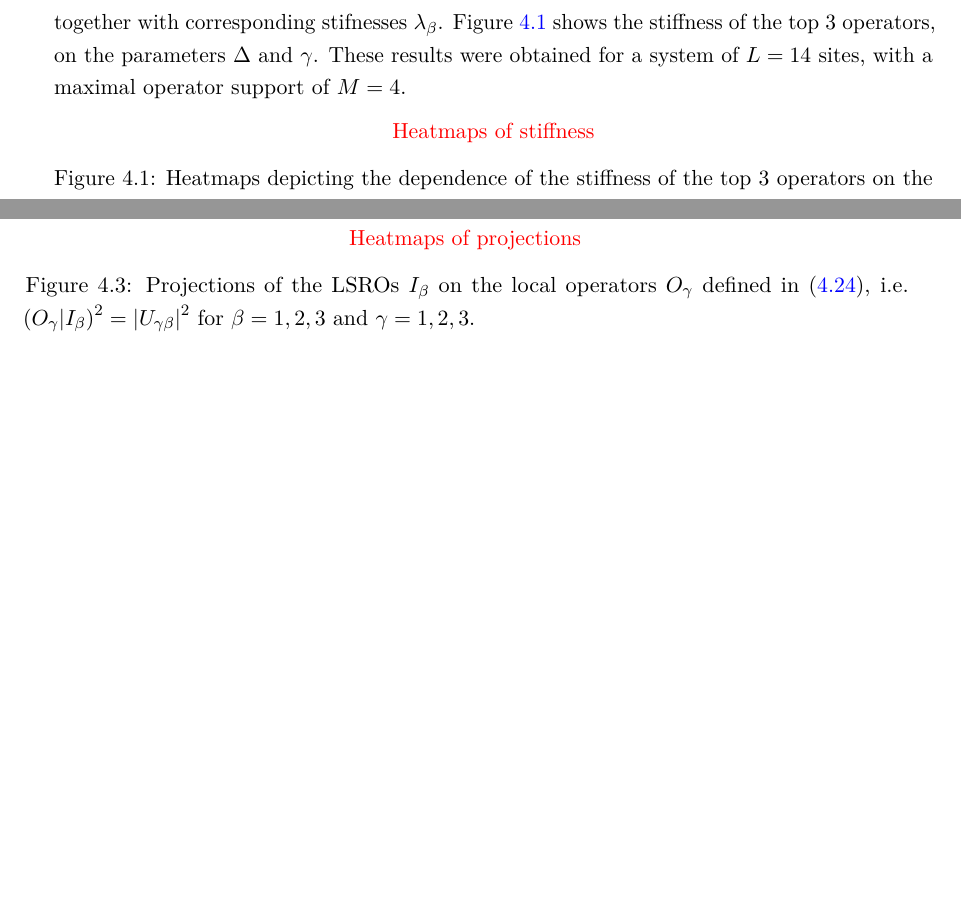
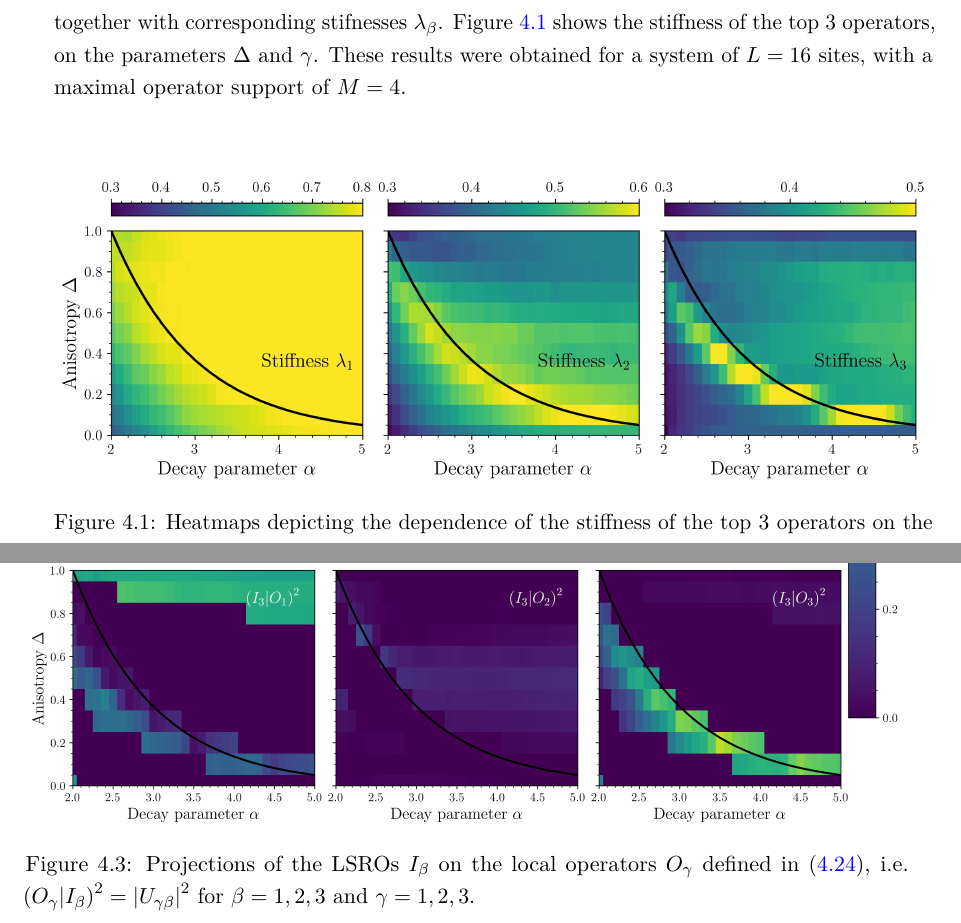
Before and after one commit to JakubPawlowskii/master_thesis, a LaTeX thesis (thesis.tex, which reads Chapters/eigenmodes.tex): two parts of pages 53 and 54 of 72 before the commit and two parts of pages 53 and 54 of 74 after it, joined at a grey line, cut so that both start at the same text, the shorter picture padded with empty space. Compiled offline with pdfLaTeX.

Commit message:
Woking on plots in the last results chapter

```diff
--- a/Chapters/eigenmodes.tex
+++ b/Chapters/eigenmodes.tex
@@ -391,12 +391,11 @@ described in Algorithm~\ref{alg:liom_alg}, initially for \(\tau\to\infty\), usin
 and the Hamiltonian~\eqref{eq:long_range} and obtain a sequence of local, orthonormal observables
 \(I_{\beta} = \sum_{\gamma} U_{\beta\gamma} O_{\gamma}\) together with corresponding stifnesses \(\lambda_{\beta}\).
 Figure~\ref{fig:stiffness} shows the stiffness of the top 3 operators, on the parameters \(\Delta\) and \(\gamma\).
-These results were obtained for a system of \(L=14\) sites, with a maximal operator support of \(M=4\).
-% here just the first column of plot from paper, presented in a row
+These results were obtained for a system of \(L=16\) sites, with a maximal operator support of \(M=4\).
 
 \begin{figure}[htbp]
   \centering
-  \textcolor{red}{Heatmaps of stiffness}
+  \includegraphics[width=\linewidth]{Figures/stiffness.jpg}
   \caption{Heatmaps depicting the dependence of the stiffness of the top 3 operators on the parameters \(\Delta\) and \(\gamma\).
   From left to right we have \(\lambda_1\), \(\lambda_2\) and \(\lambda_3\) respectively. The black line corresponds
   to the optimal anisotropy \(\Delta_{O}(\alpha) = \exp(-\alpha + 2)\).}
@@ -441,7 +440,7 @@ The dependence of the projections on the parameters is shown in Figure~\ref{fig:
 
 \begin{figure}[htbp]
   \centering
-  \textcolor{red}{Heatmaps of projections}
+  \includegraphics[width=\linewidth]{Figures/projections.jpg}
   \caption{Projections of the LSROs \(I_{\beta}\) on the local operators \(O_{\gamma}\) defined in~\eqref{eq:fermionic_currents},
   i.e. \(\hs{O_{\gamma}}{I_{\beta}}^2 = \abs{U_{\gamma\beta}}^2\) for \(\beta = 1,2,3\) and \(\gamma = 1,2,3\).}
   \label{fig:projections}
```
Also changed, not shown: Figures/I_cond_heatmap.png, Figures/optical_conductivity.pdf, Figures/projections.jpg (added), Figures/stiffness.jpg (added), thesis.pdf.
